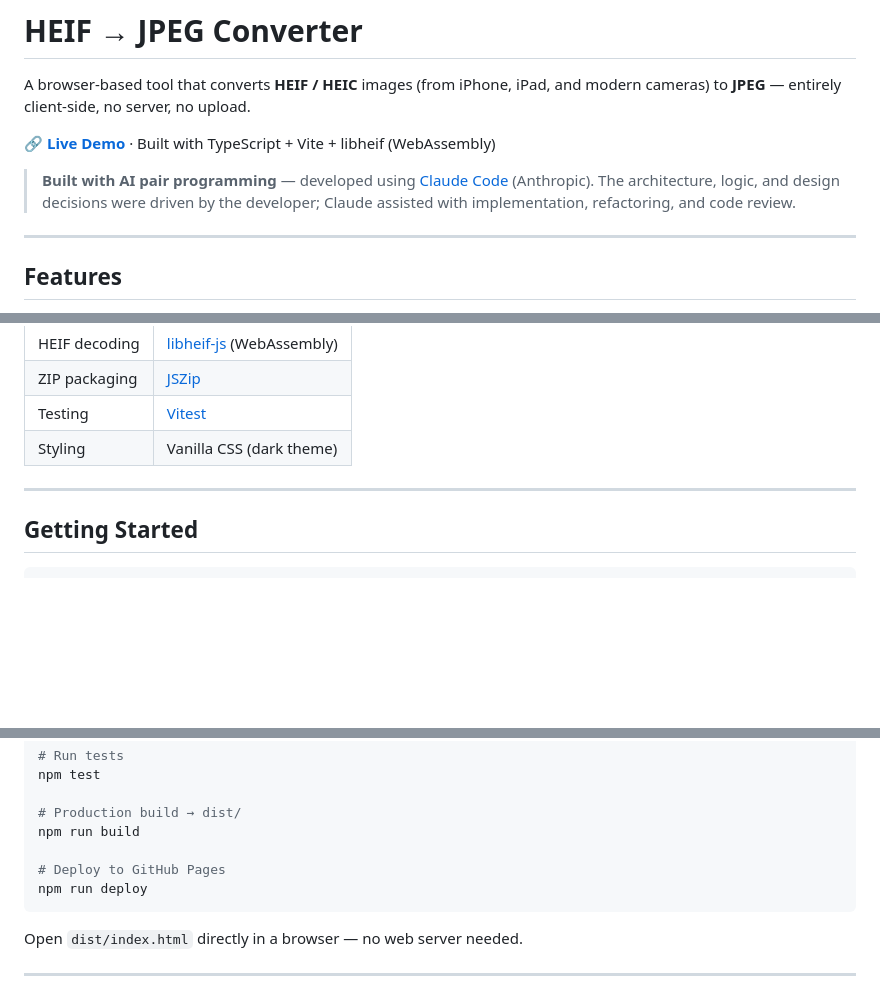
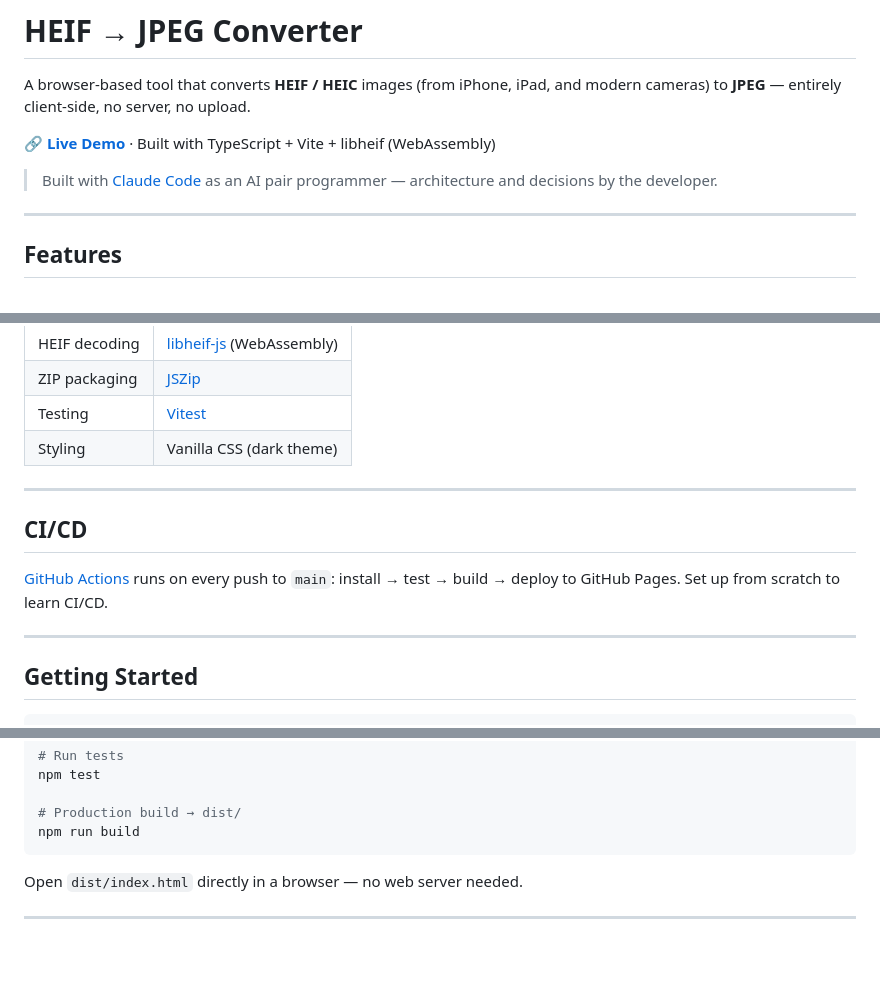
Before and after one commit to sandy-yeseul/heif-to-jpeg-converter, a Markdown page: README.md, 3 parts joined by grey strips. GitHub-like rendering; blank space fills up the shorter version.

Commit message:
Update Read.me

````diff
--- a/README.md
+++ b/README.md
@@ -4,7 +4,7 @@ A browser-based tool that converts **HEIF / HEIC** images (from iPhone, iPad, an
 
 🔗 **[Live Demo](https://sandy-yeseul.github.io/heif-to-jpeg-converter/)** · Built with TypeScript + Vite + libheif (WebAssembly)
 
-> **Built with AI pair programming** — developed using [Claude Code](https://claude.ai/code) (Anthropic). The architecture, logic, and design decisions were driven by the developer; Claude assisted with implementation, refactoring, and code review.
+> Built with [Claude Code](https://claude.ai/code) as an AI pair programmer — architecture and decisions by the developer.
 
 ---
 
@@ -57,6 +57,12 @@ No data ever leaves your machine.
 
 ---
 
+## CI/CD
+
+[GitHub Actions](.github/workflows/deploy.yml) runs on every push to `main`: install → test → build → deploy to GitHub Pages. Set up from scratch to learn CI/CD.
+
+---
+
 ## Getting Started
 
 ```bash
@@ -75,9 +81,6 @@ npm test
 
 # Production build → dist/
 npm run build
-
-# Deploy to GitHub Pages
-npm run deploy
 ```
 
 Open `dist/index.html` directly in a browser — no web server needed.
````
